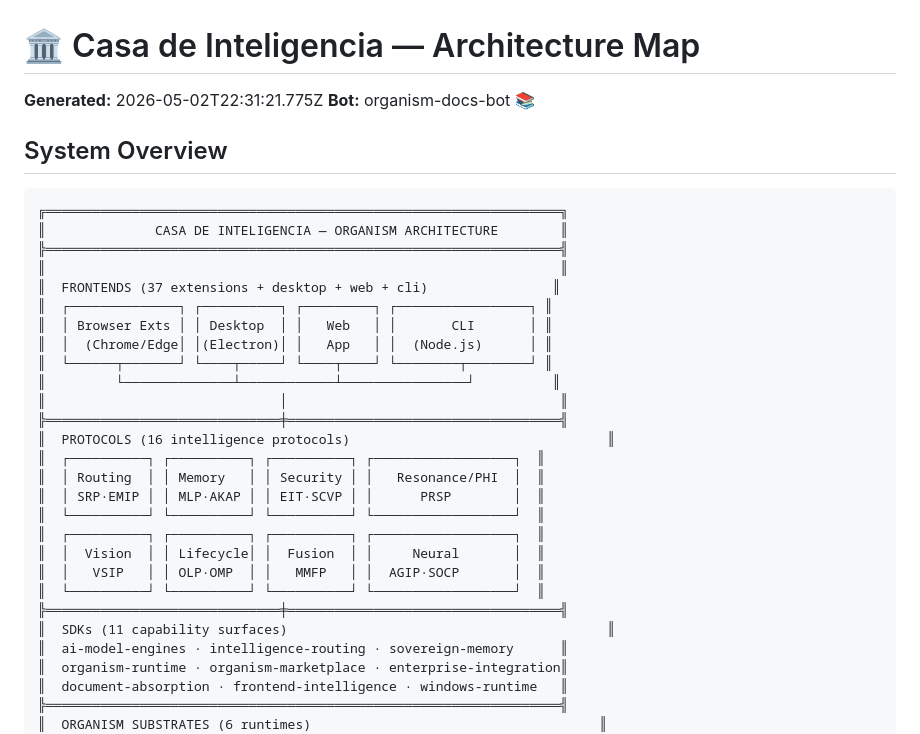
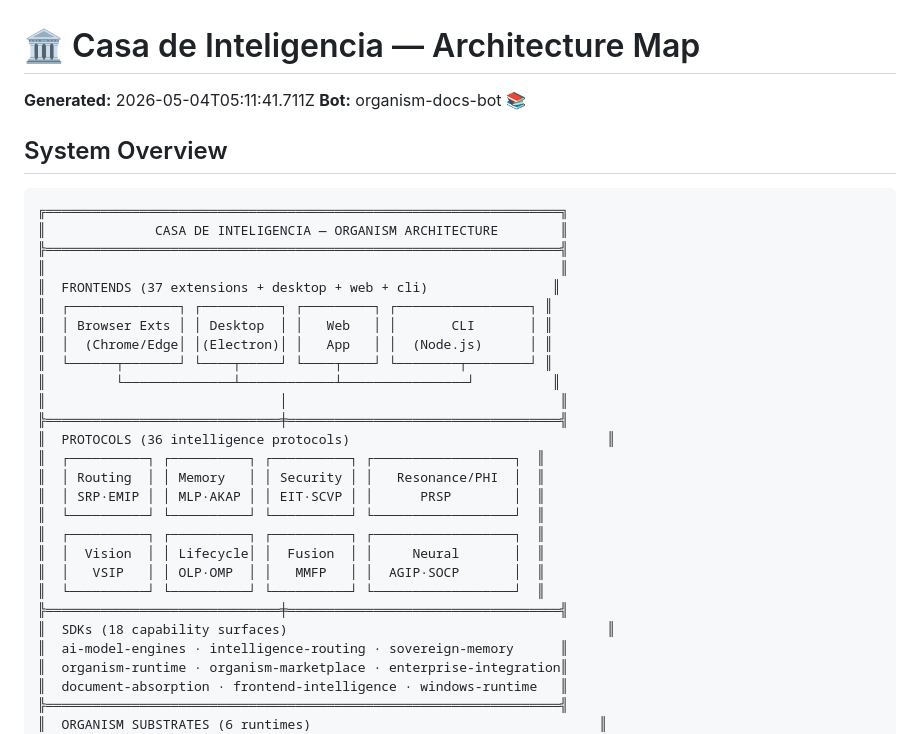
Before and after one commit to FreddyCreates/potential-succotash, a Markdown page: docs/architecture-map.md, the part around one of its changes. GitHub-like rendering.

```diff
--- a/docs/architecture-map.md
+++ b/docs/architecture-map.md
@@ -1,6 +1,6 @@
 # 🏛 Casa de Inteligencia — Architecture Map
 
-**Generated:** 2026-05-02T22:31:21.775Z
+**Generated:** 2026-05-04T05:11:41.711Z
 **Bot:** organism-docs-bot 📚
 
 ## System Overview
@@ -18,7 +18,7 @@
 ║         └──────────────┴────────────┴────────────────┘          ║
 ║                              │                                   ║
 ╠══════════════════════════════╪═══════════════════════════════════╣
-║  PROTOCOLS (16 intelligence protocols)                                 ║
+║  PROTOCOLS (36 intelligence protocols)                                 ║
 ║  ┌──────────┐ ┌──────────┐ ┌──────────┐ ┌──────────────────┐  ║
 ║  │ Routing  │ │ Memory   │ │ Security │ │   Resonance/PHI  │  ║
 ║  │ SRP·EMIP │ │ MLP·AKAP │ │ EIT·SCVP │ │      PRSP        │  ║
@@ -28,7 +28,7 @@
 ║  │   VSIP   │ │ OLP·OMP  │ │   MMFP   │ │  AGIP·SOCP       │  ║
 ║  └──────────┘ └──────────┘ └──────────┘ └──────────────────┘  ║
 ╠══════════════════════════════╪═══════════════════════════════════╣
-║  SDKs (11 capability surfaces)                                         ║
+║  SDKs (18 capability surfaces)                                         ║
 ║  ai-model-engines · intelligence-routing · sovereign-memory      ║
 ║  organism-runtime · organism-marketplace · enterprise-integration║
 ║  document-absorption · frontend-intelligence · windows-runtime   ║
```
Also changed, not shown: other parts of docs/architecture-map.md (+29 -2 lines), docs/extension-catalog.md (+1 -1 lines), docs/sdk-reference.md (+1 -1 lines).
